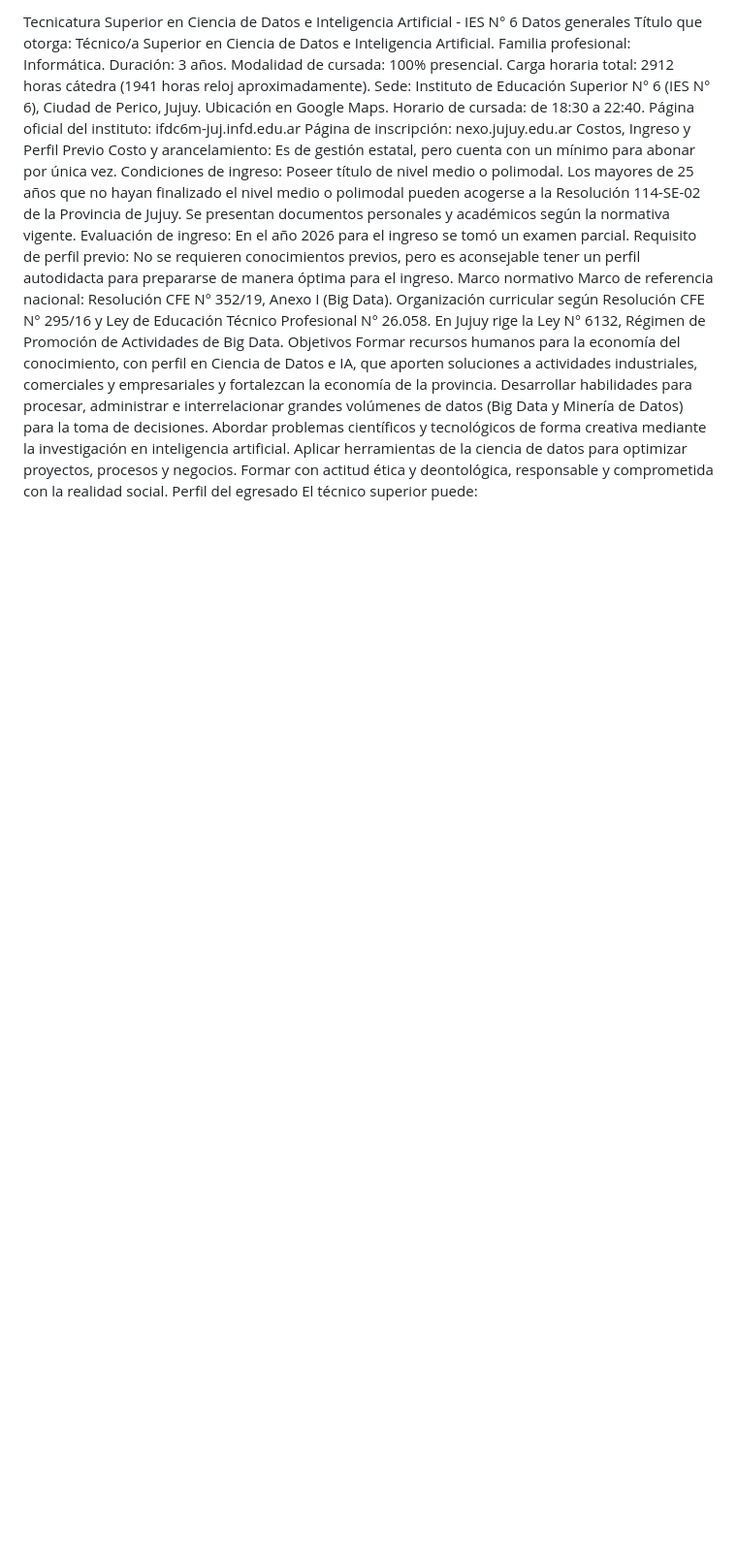
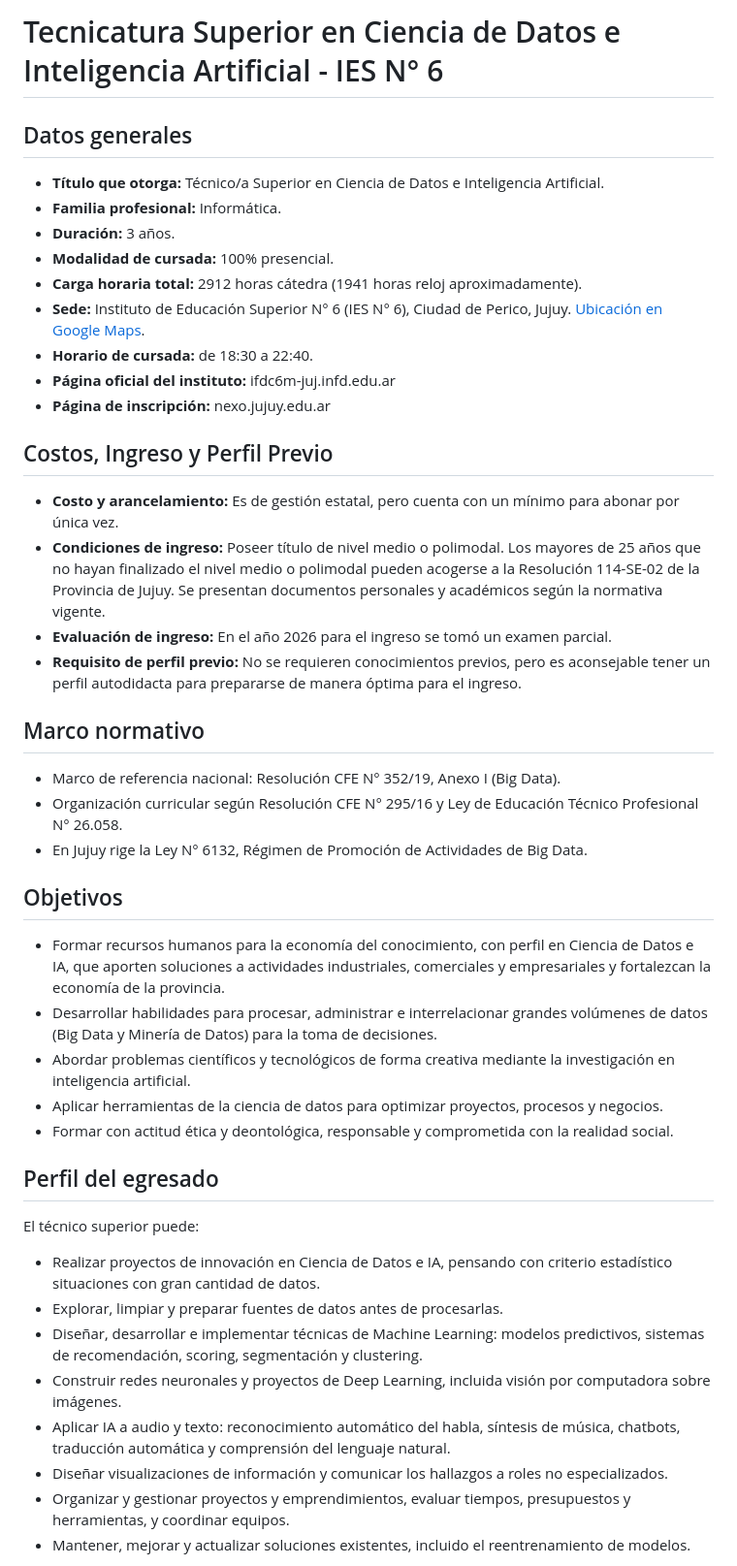
Before and after one commit to juanmks86-debug/Andresito, a Markdown page: conocimiento_carrera.md, the part around one of its changes. Shown at 97% size. Drawn GitHub-style; blank space fills up the shorter version.

Commit message:
Update conocimiento_carrera.md with formatting changes

```diff
--- a/conocimiento_carrera.md
+++ b/conocimiento_carrera.md
@@ -1,29 +1,42 @@
-Tecnicatura Superior en Ciencia de Datos e Inteligencia Artificial - IES N° 6
-Datos generales
-Título que otorga: Técnico/a Superior en Ciencia de Datos e Inteligencia Artificial.
-Familia profesional: Informática.
-Duración: 3 años.
-Modalidad de cursada: 100% presencial.
-Carga horaria total: 2912 horas cátedra (1941 horas reloj aproximadamente).
-Sede: Instituto de Educación Superior N° 6 (IES N° 6), Ciudad de Perico, Jujuy. Ubicación en Google Maps.
-Horario de cursada: de 18:30 a 22:40.
-Página oficial del instituto: ifdc6m-juj.infd.edu.ar
-Página de inscripción: nexo.jujuy.edu.ar
-Costos, Ingreso y Perfil Previo
-Costo y arancelamiento: Es de gestión estatal, pero cuenta con un mínimo para abonar por única vez.
-Condiciones de ingreso: Poseer título de nivel medio o polimodal. Los mayores de 25 años que no hayan finalizado el nivel medio o polimodal pueden acogerse a la Resolución 114-SE-02 de la Provincia de Jujuy. Se presentan documentos personales y académicos según la normativa vigente.
-Evaluación de ingreso: En el año 2026 para el ingreso se tomó un examen parcial.
-Requisito de perfil previo: No se requieren conocimientos previos, pero es aconsejable tener un perfil autodidacta para prepararse de manera óptima para el ingreso.
-Marco normativo
-Marco de referencia nacional: Resolución CFE N° 352/19, Anexo I (Big Data).
-Organización curricular según Resolución CFE N° 295/16 y Ley de Educación Técnico Profesional N° 26.058.
-En Jujuy rige la Ley N° 6132, Régimen de Promoción de Actividades de Big Data.
-Objetivos
-Formar recursos humanos para la economía del conocimiento, con perfil en Ciencia de Datos e IA, que aporten soluciones a actividades industriales, comerciales y empresariales y fortalezcan la economía de la provincia.
-Desarrollar habilidades para procesar, administrar e interrelacionar grandes volúmenes de datos (Big Data y Minería de Datos) para la toma de decisiones.
-Abordar problemas científicos y tecnológicos de forma creativa mediante la investigación en inteligencia artificial.
-Aplicar herramientas de la ciencia de datos para optimizar proyectos, procesos y negocios.
-Formar con actitud ética y deontológica, responsable y comprometida con la realidad social.
-Perfil del egresado
+# Tecnicatura Superior en Ciencia de Datos e Inteligencia Artificial - IES N° 6
+
+## Datos generales
+- **Título que otorga:** Técnico/a Superior en Ciencia de Datos e Inteligencia Artificial.
+- **Familia profesional:** Informática.
+- **Duración:** 3 años.
+- **Modalidad de cursada:** 100% presencial.
+- **Carga horaria total:** 2912 horas cátedra (1941 horas reloj aproximadamente).
+- **Sede:** Instituto de Educación Superior N° 6 (IES N° 6), Ciudad de Perico, Jujuy. [Ubicación en Google Maps](https://maps.app.goo.gl/56ggLMxuvPZYxioj8).
+- **Horario de cursada:** de 18:30 a 22:40.
+- **Página oficial del instituto:** ifdc6m-juj.infd.edu.ar
+- **Página de inscripción:** nexo.jujuy.edu.ar
+
+## Costos, Ingreso y Perfil Previo
+- **Costo y arancelamiento:** Es de gestión estatal, pero cuenta con un mínimo para abonar por única vez.
+- **Condiciones de ingreso:** Poseer título de nivel medio o polimodal. Los mayores de 25 años que no hayan finalizado el nivel medio o polimodal pueden acogerse a la Resolución 114-SE-02 de la Provincia de Jujuy. Se presentan documentos personales y académicos según la normativa vigente.
+- **Evaluación de ingreso:** En el año 2026 para el ingreso se tomó un examen parcial.
+- **Requisito de perfil previo:** No se requieren conocimientos previos, pero es aconsejable tener un perfil autodidacta para prepararse de manera óptima para el ingreso.
+
+## Marco normativo
+- Marco de referencia nacional: Resolución CFE N° 352/19, Anexo I (Big Data).
+- Organización curricular según Resolución CFE N° 295/16 y Ley de Educación Técnico Profesional N° 26.058.
+- En Jujuy rige la Ley N° 6132, Régimen de Promoción de Actividades de Big Data.
+
+## Objetivos
+- Formar recursos humanos para la economía del conocimiento, con perfil en Ciencia de Datos e IA, que aporten soluciones a actividades industriales, comerciales y empresariales y fortalezcan la economía de la provincia.
+- Desarrollar habilidades para procesar, administrar e interrelacionar grandes volúmenes de datos (Big Data y Minería de Datos) para la toma de decisiones.
+- Abordar problemas científicos y tecnológicos de forma creativa mediante la investigación en inteligencia artificial.
+- Aplicar herramientas de la ciencia de datos para optimizar proyectos, procesos y negocios.
+- Formar con actitud ética y deontológica, responsable y comprometida con la realidad social.
+
+## Perfil del egresado
 El técnico superior puede:
+- Realizar proyectos de innovación en Ciencia de Datos e IA, pensando con criterio estadístico situaciones con gran cantidad de datos.
+- Explorar, limpiar y preparar fuentes de datos antes de procesarlas.
+- Diseñar, desarrollar e implementar técnicas de Machine Learning: modelos predictivos, sistemas de recomendación, scoring, segmentación y clustering.
+- Construir redes neuronales y proyectos de Deep Learning, incluida visión por computadora sobre imágenes.
+- Aplicar IA a audio y texto: reconocimiento automático del habla, síntesis de música, chatbots, traducción automática y comprensión del lenguaje natural.
+- Diseñar visualizaciones de información y comunicar los hallazgos a roles no especializados.
+- Organizar y gestionar proyectos y emprendimientos, evaluar tiempos, presupuestos y herramientas, y coordinar equipos.
+- Mantener, mejorar y actualizar soluciones existentes, incluido el reentrenamiento de modelos.
 
```
Also changed, not shown: other parts of conocimiento_carrera.md (+69 -69 lines).
